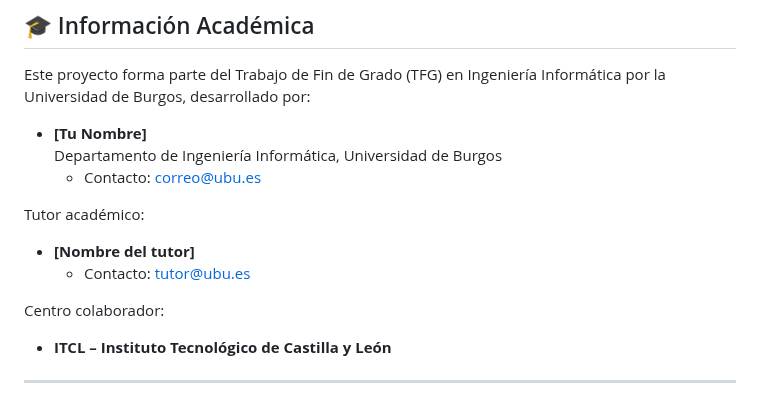
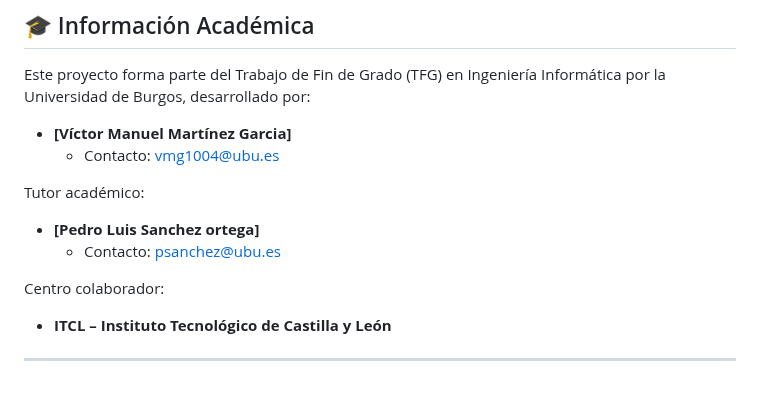
Before and after one commit to VictorManuelMG/TFGGII_VACA, a Markdown page: README.md, the part around the change. GitHub-like rendering.

Commit message:
Modified readme for TFG

```diff
--- a/README.md
+++ b/README.md
@@ -18,14 +18,13 @@ Permitir la interacción con interfaces gráficas mediante lenguaje natural, uti
 
 Este proyecto forma parte del Trabajo de Fin de Grado (TFG) en Ingeniería Informática por la Universidad de Burgos, desarrollado por:
 
-- **[Tu Nombre]**
-  Departamento de Ingeniería Informática, Universidad de Burgos
-  - Contacto: correo@ubu.es
+- **[Víctor Manuel Martínez Garcia]**
+  - Contacto: vmg1004@ubu.es
 
 Tutor académico:
 
-- **[Nombre del tutor]**
-  - Contacto: tutor@ubu.es
+- **[Pedro Luis Sanchez ortega]**
+  - Contacto: psanchez@ubu.es
 
 Centro colaborador:
 
```
